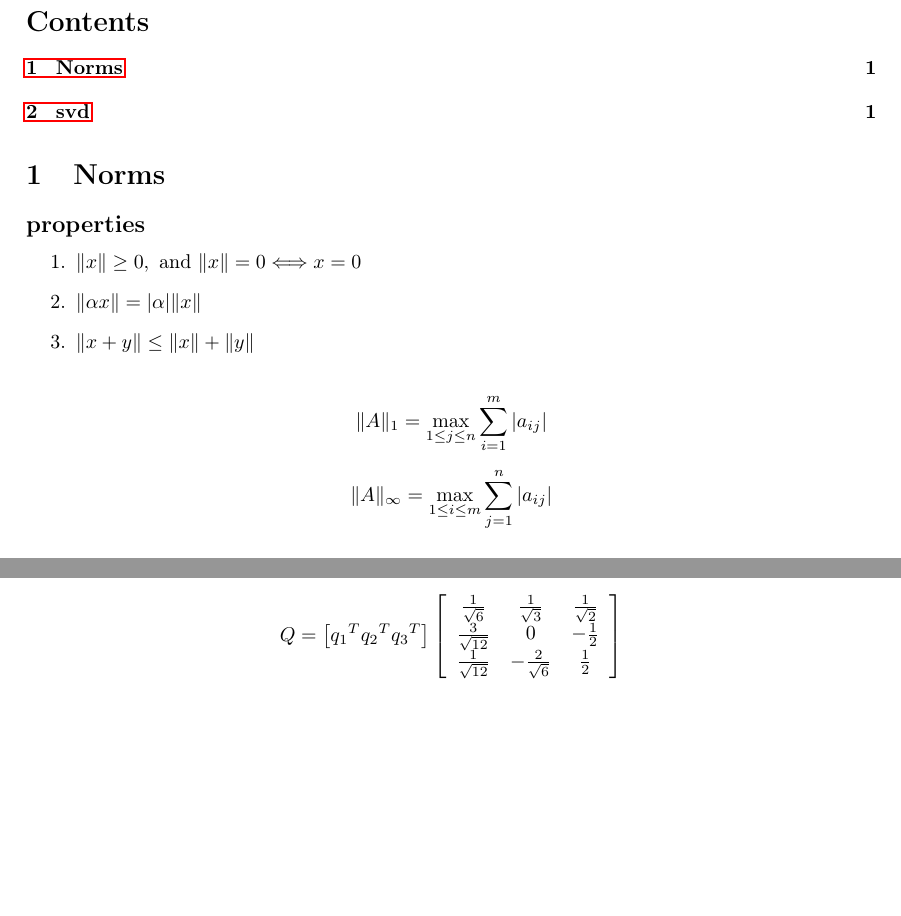
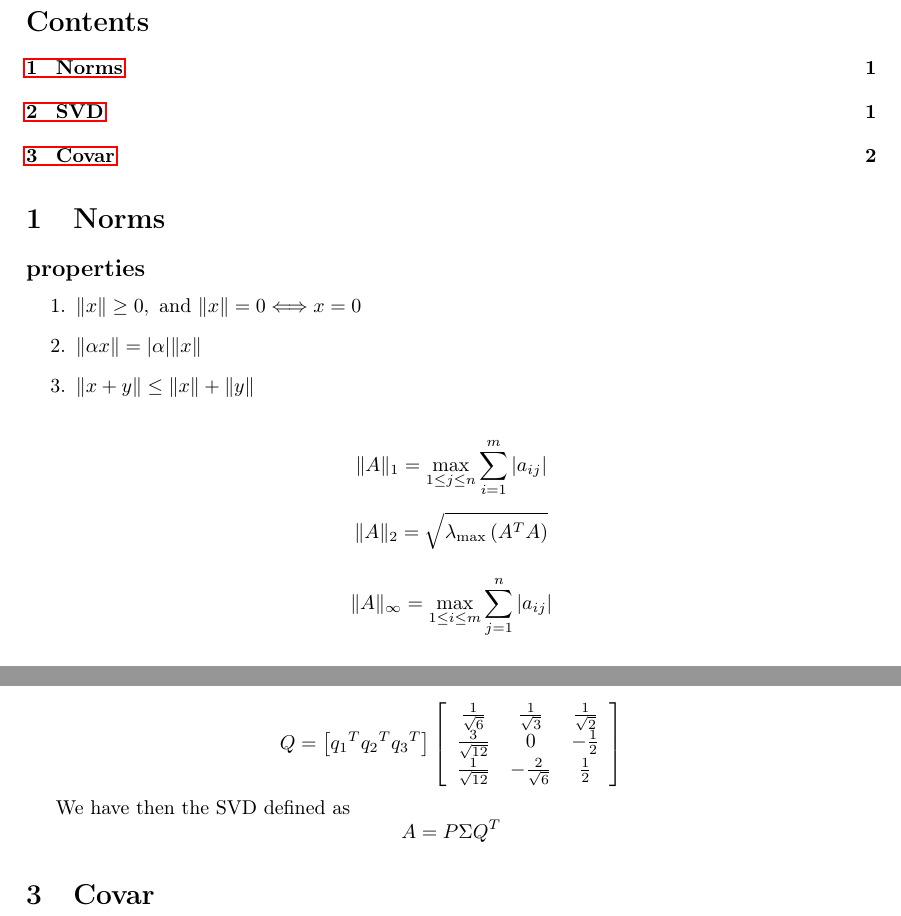
Before and after one commit to Kraftbar/mathematics-r, a LaTeX document (readme.tex): two parts of pages 1 and 2 of 2, joined at a grey line, cut so that both start at the same text, the shorter picture padded with empty space. Compiled offline with pdfLaTeX.

Commit message:
addded some things

```diff
--- a/readme.tex
+++ b/readme.tex
@@ -51,6 +51,11 @@ $$
 $$
 
 $$
+\|A\|_{2}=\sqrt{\lambda_{\max }\left(A^{T} A\right)}
+$$
+
+
+$$
 \|A\|_{\infty}=\max _{1 \leq i \leq m} \sum_{j=1}^{n}\left|a_{i j}\right|
 $$
 
@@ -118,5 +123,14 @@ $$
 Q=\left[  {q_1}^T {q_2}^T {q_3}^T     \right]
 \left[\begin{array}{ccc}{\frac{1}{\sqrt{6}}} & {\frac{1}{\sqrt{3}}} & {\frac{1}{\sqrt{2}}} \\ {\frac{3}{\sqrt{12}}} & {0} & {-\frac{1}{2}} \\ {\frac{1}{\sqrt{12}}} & {-\frac{2}{\sqrt{6}}} & {\frac{1}{2}}\end{array}\right]
 $$
+
+
+We have then the SVD defined as
+$$
+A=P \Sigma Q^{T}
+$$
+
+\section{Covar}
+\label{sec-3}
 % Emacs 25.2.2 (Org mode 8.2.10)
 \end{document}
```
Also changed, not shown: readme.pdf, readme.tex (4 more changed lines), 3 other files.
